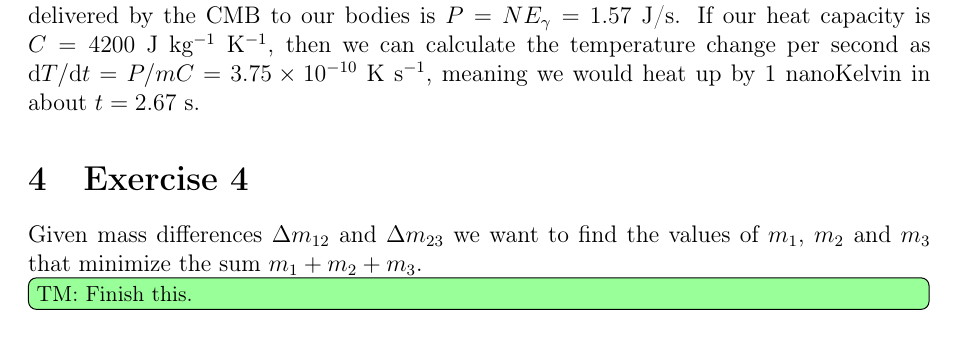
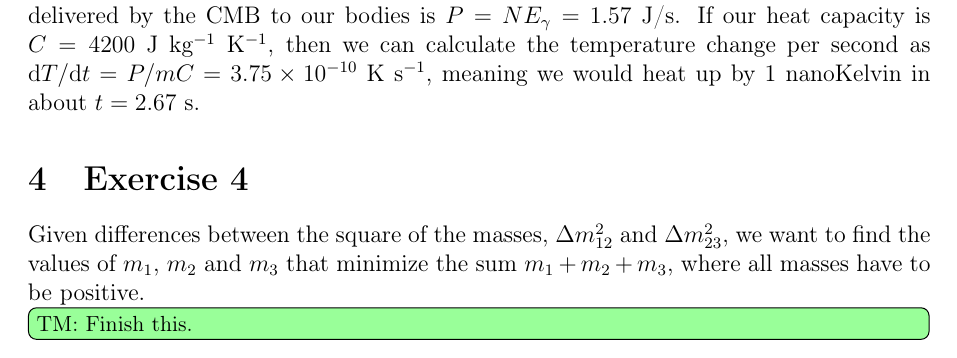
Before and after one commit to tmcclintock/Ryden-Solutions, a LaTeX document (Chapter2/Chapter2_solutions.tex): part of page 2 of 2, cut so that both start at the same text. Compiled offline with pdfLaTeX.

Commit message:
Slight amount of work on 2.4.

```diff
--- a/Chapter2/Chapter2_solutions.tex
+++ b/Chapter2/Chapter2_solutions.tex
@@ -69,7 +69,7 @@ Let us pretend our bodies are entirely made of water and we absorb all CMB photo
 \section{Exercise 4}
 \label{sec:ex4}
 
-Given mass differences $\Delta m_{12}$ and $\Delta m_{23}$ we want to find the values of $m_1$, $m_2$ and $m_3$ that minimize the sum $m_1+m_2+m_3$. \TM{Finish this.}
+Given differences between the square of the masses, $\Delta m^2_{12}$ and $\Delta m^2_{23}$, we want to find the values of $m_1$, $m_2$ and $m_3$ that minimize the sum $m_1+m_2+m_3$, where all masses have to be positive. \TM{Finish this.}
 
 
 
```
Also changed, not shown: Chapter2/Chapter2_solutions.pdf.
